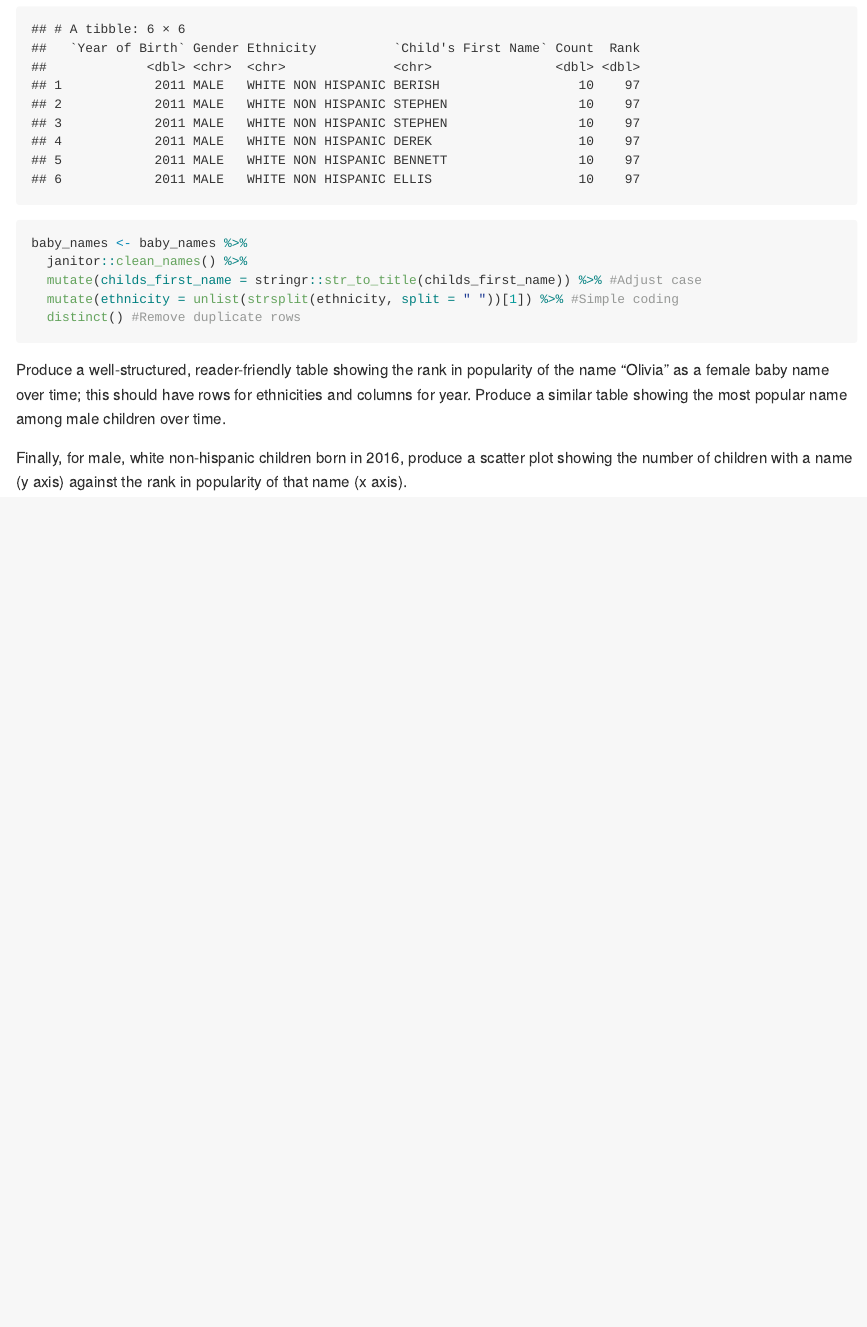
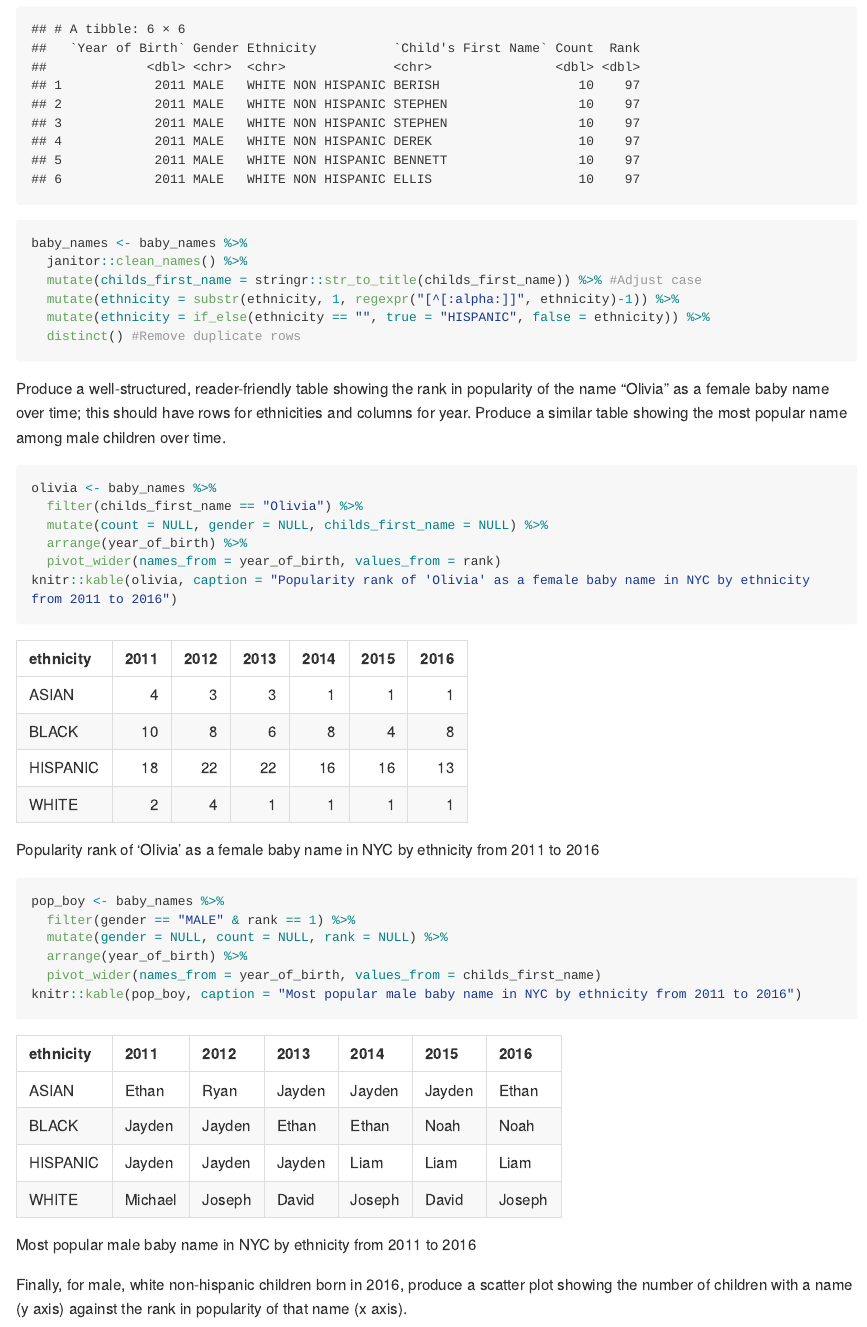
Before and after one commit to jr2ames/p8105_hw2_jra2186, an R Markdown document (p8105_hw2_jra2186.Rmd): the page in a window 1100 px wide, from 8150 px down. Rendered offline with R 4.5, knitr and Pandoc, with nearby package versions; long lines of code are wrapped; column names are cleaned by a stand-in for the janitor package.

Commit message:
Final commit

````diff
--- a/p8105_hw2_jra2186.Rmd
+++ b/p8105_hw2_jra2186.Rmd
@@ -142,16 +142,28 @@ tail(baby_names) #All caps bad
 baby_names <- baby_names %>%
   janitor::clean_names() %>%
   mutate(childs_first_name = stringr::str_to_title(childs_first_name)) %>% #Adjust case
-  mutate(ethnicity = unlist(strsplit(ethnicity, split = " "))[1]) %>% #Simple coding
+  mutate(ethnicity = substr(ethnicity, 1, regexpr("[^[:alpha:]]", ethnicity)-1)) %>%
+  mutate(ethnicity = if_else(ethnicity == "", true = "HISPANIC", false = ethnicity)) %>%
   distinct() #Remove duplicate rows
 ```
 
 Produce a well-structured, reader-friendly table showing the rank in popularity of the name “Olivia” as a female baby name over time; this should have rows for ethnicities and columns for year. Produce a similar table showing the most popular name among male children over time.
 
 ```{r}
+olivia <- baby_names %>%
+  filter(childs_first_name == "Olivia") %>%
+  mutate(count = NULL, gender = NULL, childs_first_name = NULL) %>%
+  arrange(year_of_birth) %>%
+  pivot_wider(names_from = year_of_birth, values_from = rank)
+knitr::kable(olivia, caption = "Popularity rank of 'Olivia' as a female baby name in NYC by ethnicity from 2011 to 2016")
 
+pop_boy <- baby_names %>%
+  filter(gender == "MALE" & rank == 1) %>%
+  mutate(gender = NULL, count = NULL, rank = NULL) %>%
+  arrange(year_of_birth) %>%
+  pivot_wider(names_from = year_of_birth, values_from = childs_first_name)
+knitr::kable(pop_boy, caption = "Most popular male baby name in NYC by ethnicity from 2011 to 2016")
 ```
 
 Finally, for male, white non-hispanic children born in 2016, produce a scatter plot showing the number of children with a name (y axis) against the rank in popularity of that name (x axis).
 
-```{r}
````
Also changed, not shown: p8105_hw2_jra2186.md, p8105_hw2_jra2186_files/figure-gfm/unnamed-chunk-10-1.png (added), p8105_hw2_jra2186.Rmd (11 more changed lines).
